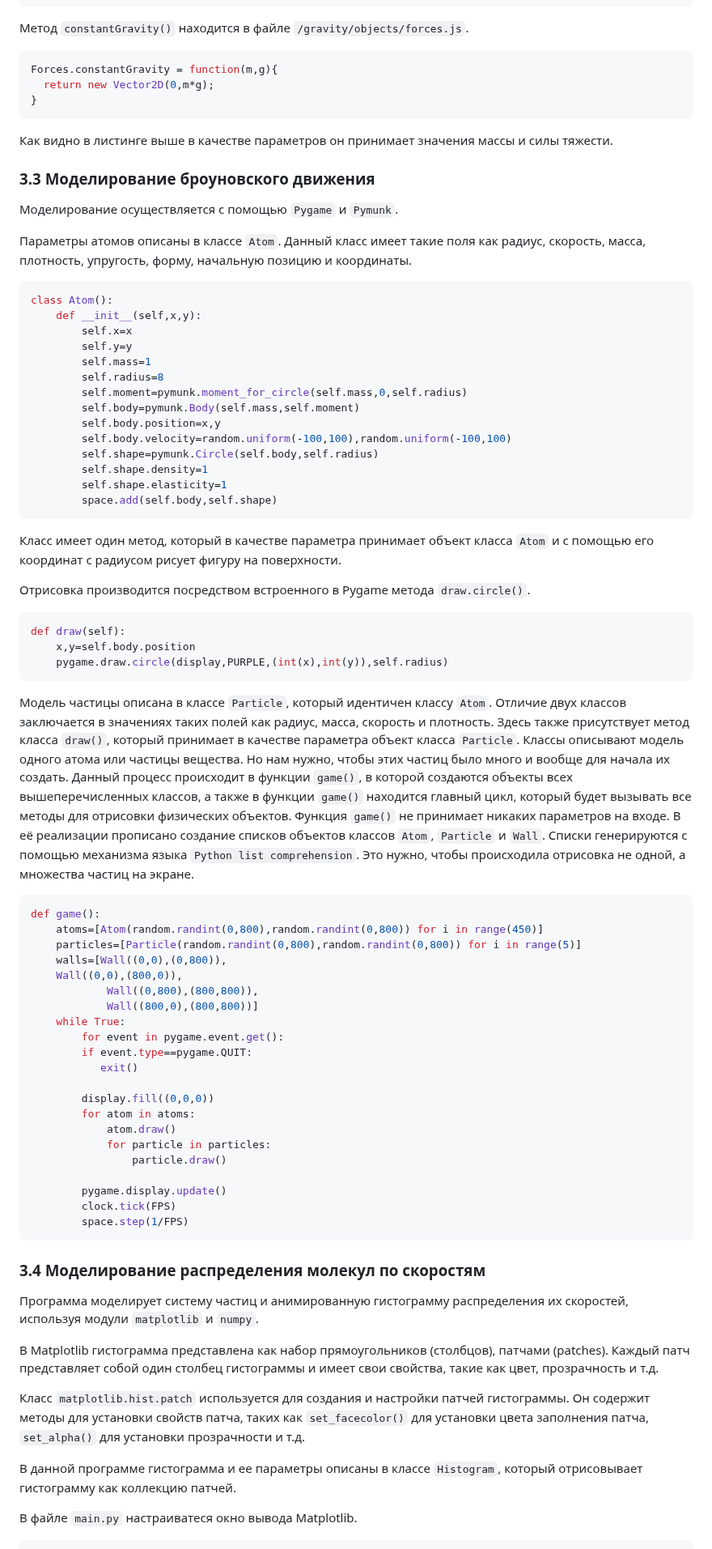
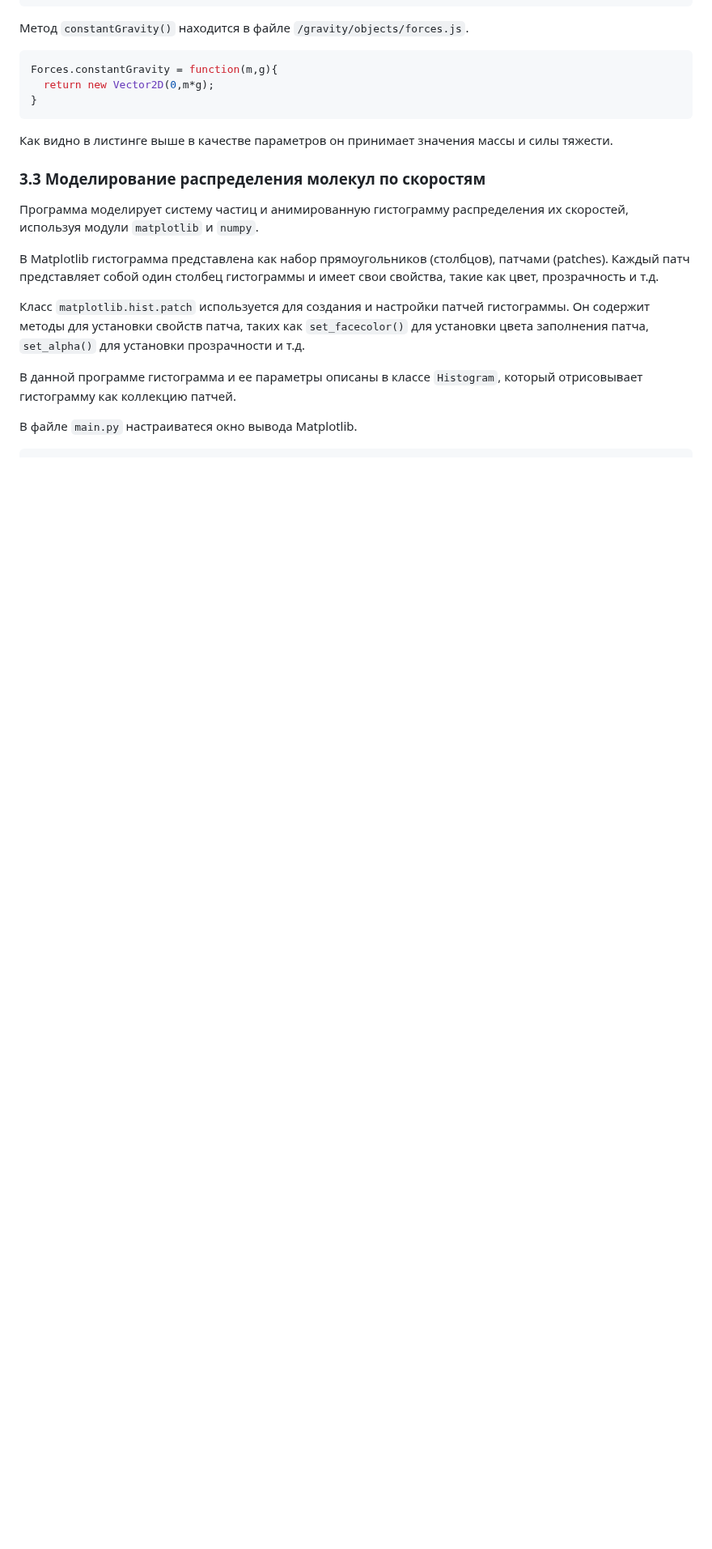
Before and after one commit to NogameNo-life/Graduate-work, a Markdown page: README.md, the part around one of its changes. Shown at 81% size. GitHub-like rendering; blank space fills up the shorter version.

````diff
--- a/README.md
+++ b/README.md
@@ -703,69 +584,7 @@ Forces.constantGravity = function(m,g){
 
 Как видно в листинге выше в качестве параметров он принимает значения массы и силы тяжести.
 
-### 3.3 Моделирование броуновского движения
-
-Моделирование осуществляется с помощью ```Pygame``` и ```Pymunk```.
-
-Параметры атомов описаны в классе ```Atom```. Данный класс имеет такие поля как радиус, скорость, масса, плотность, упругость, форму, начальную позицию и координаты.
-
-```Python
-class Atom():
-    def __init__(self,x,y):
-        self.x=x
-        self.y=y
-        self.mass=1
-        self.radius=8
-        self.moment=pymunk.moment_for_circle(self.mass,0,self.radius)
-        self.body=pymunk.Body(self.mass,self.moment)
-        self.body.position=x,y
-        self.body.velocity=random.uniform(-100,100),random.uniform(-100,100)
-        self.shape=pymunk.Circle(self.body,self.radius)
-        self.shape.density=1
-        self.shape.elasticity=1
-        space.add(self.body,self.shape)
-```
-
-Класс имеет один метод, который в качестве параметра принимает объект класса ```Atom``` и с помощью его координат с радиусом  рисует фигуру на поверхности.
-
-Отрисовка производится посредством встроенного в Pygame метода ```draw.circle()```.
-
-```Python
-def draw(self):
-    x,y=self.body.position
-    pygame.draw.circle(display,PURPLE,(int(x),int(y)),self.radius)
-```
-
-Модель частицы описана в классе ```Particle```, который идентичен классу ```Atom```. Отличие двух классов заключается в значениях таких полей как радиус, масса, скорость и плотность. Здесь также присутствует метод класса ```draw()```, который принимает в качестве параметра объект класса ```Particle```.
-Классы описывают модель одного атома или частицы вещества. Но нам нужно, чтобы этих частиц было много и вообще для начала их создать.
-Данный процесс происходит в функции ```game()```, в которой создаются объекты всех вышеперечисленных классов, а также в функции ```game()``` находится главный цикл, который будет вызывать все методы для отрисовки физических объектов.
-Функция ```game()``` не принимает никаких параметров на входе. В её реализации прописано создание списков объектов классов ```Atom```, ```Particle``` и ```Wall```. Списки генерируются с помощью механизма языка ```Python list comprehension```. Это нужно, чтобы происходила отрисовка не одной, а множества частиц на экране.
-
-```Python
-def game():
-    atoms=[Atom(random.randint(0,800),random.randint(0,800)) for i in range(450)]
-    particles=[Particle(random.randint(0,800),random.randint(0,800)) for i in range(5)]
-    walls=[Wall((0,0),(0,800)),
-    Wall((0,0),(800,0)),
-            Wall((0,800),(800,800)),
-            Wall((800,0),(800,800))]
-    while True:
-        for event in pygame.event.get():
-        if event.type==pygame.QUIT:
-           exit()
-
-        display.fill((0,0,0))
-        for atom in atoms:
-            atom.draw()
-            for particle in particles:
-                particle.draw()
-
-        pygame.display.update()
-        clock.tick(FPS)
-        space.step(1/FPS)
-```
-
-### 3.4 Моделирование распределения молекул по скоростям
+### 3.3 Моделирование распределения молекул по скоростям
 
 Программа моделирует систему частиц и анимированную гистограмму распределения их скоростей, используя модули ```matplotlib``` и ```numpy```.
 
````
Also changed, not shown: other parts of README.md (+64 -121 lines).
